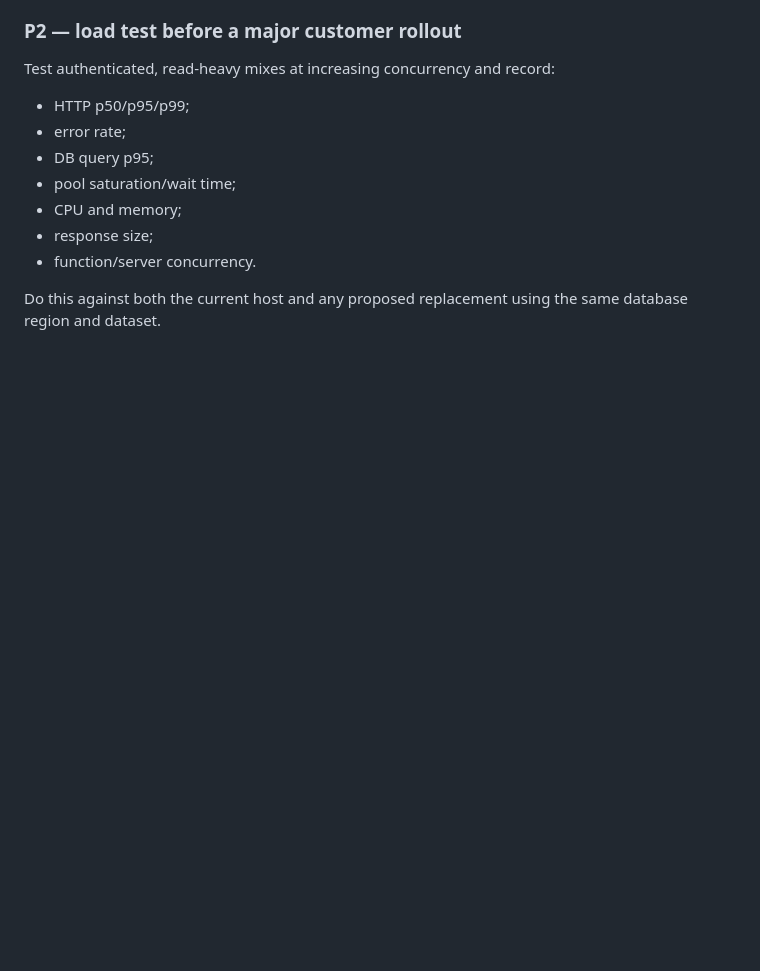
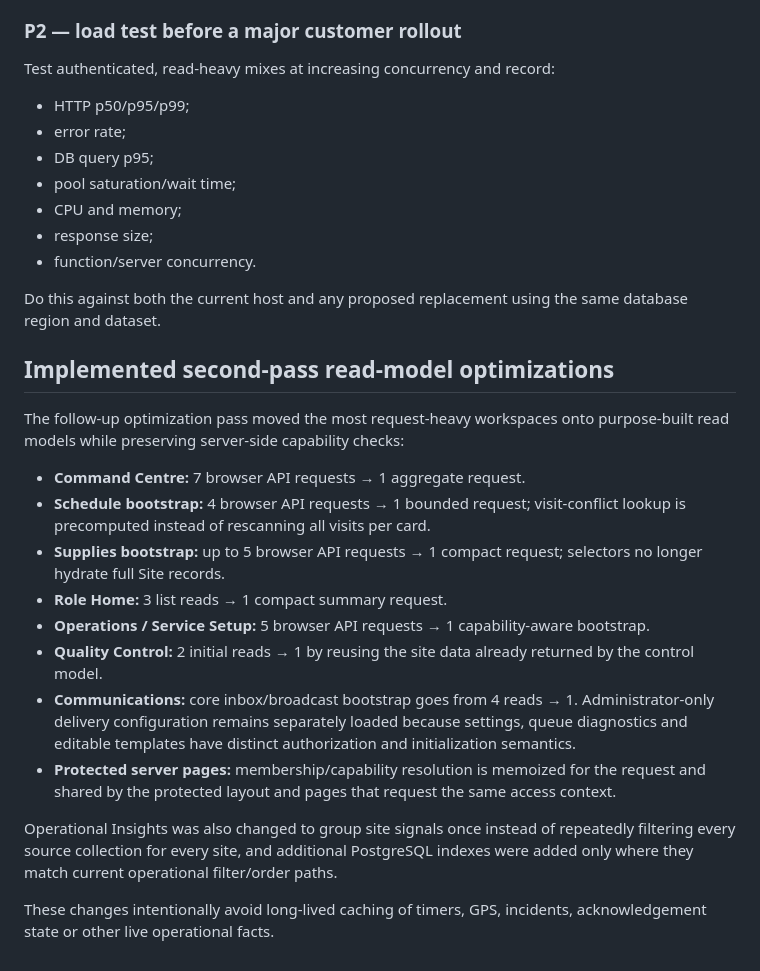
Before and after one commit to GabrielModa/diamond-shine-system-new, a Markdown page: docs/PERFORMANCE_SCALABILITY_AUDIT_2026-09-11.md, the part around the change. Rendered like a GitHub page; blank space fills up the shorter version.

Commit message:
docs(perf): record completed read-model optimization pass

```diff
--- a/docs/PERFORMANCE_SCALABILITY_AUDIT_2026-09-11.md
+++ b/docs/PERFORMANCE_SCALABILITY_AUDIT_2026-09-11.md
@@ -326,3 +326,21 @@ Test authenticated, read-heavy mixes at increasing concurrency and record:
 - function/server concurrency.
 
 Do this against both the current host and any proposed replacement using the same database region and dataset.
+
+
+## Implemented second-pass read-model optimizations
+
+The follow-up optimization pass moved the most request-heavy workspaces onto purpose-built read models while preserving server-side capability checks:
+
+- **Command Centre:** 7 browser API requests → 1 aggregate request.
+- **Schedule bootstrap:** 4 browser API requests → 1 bounded request; visit-conflict lookup is precomputed instead of rescanning all visits per card.
+- **Supplies bootstrap:** up to 5 browser API requests → 1 compact request; selectors no longer hydrate full Site records.
+- **Role Home:** 3 list reads → 1 compact summary request.
+- **Operations / Service Setup:** 5 browser API requests → 1 capability-aware bootstrap.
+- **Quality Control:** 2 initial reads → 1 by reusing the site data already returned by the control model.
+- **Communications:** core inbox/broadcast bootstrap goes from 4 reads → 1. Administrator-only delivery configuration remains separately loaded because settings, queue diagnostics and editable templates have distinct authorization and initialization semantics.
+- **Protected server pages:** membership/capability resolution is memoized for the request and shared by the protected layout and pages that request the same access context.
+
+Operational Insights was also changed to group site signals once instead of repeatedly filtering every source collection for every site, and additional PostgreSQL indexes were added only where they match current operational filter/order paths.
+
+These changes intentionally avoid long-lived caching of timers, GPS, incidents, acknowledgement state or other live operational facts.
```
